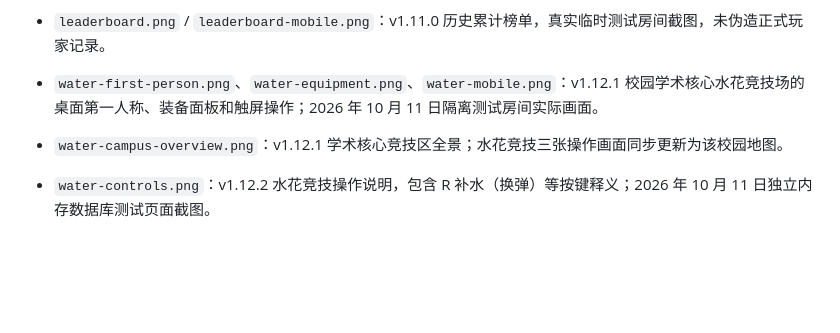
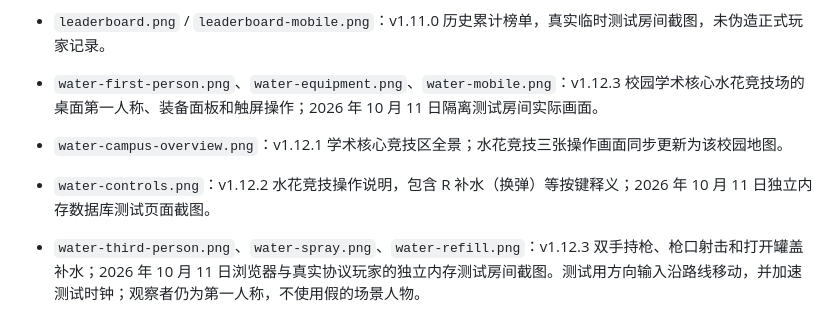
Before and after one commit to Westlake-AGI-Lab/westlake-campus-game, a Markdown page: docs/images/README.md, the part around the change. Rendered like a GitHub page; blank space fills up the shorter version.

```diff
--- a/docs/images/README.md
+++ b/docs/images/README.md
@@ -40,8 +40,10 @@
 
 - `leaderboard.png` / `leaderboard-mobile.png`：v1.11.0 历史累计榜单，真实临时测试房间截图，未伪造正式玩家记录。
 
-- `water-first-person.png`、`water-equipment.png`、`water-mobile.png`：v1.12.1 校园学术核心水花竞技场的桌面第一人称、装备面板和触屏操作；2026 年 10 月 11 日隔离测试房间实际画面。
+- `water-first-person.png`、`water-equipment.png`、`water-mobile.png`：v1.12.3 校园学术核心水花竞技场的桌面第一人称、装备面板和触屏操作；2026 年 10 月 11 日隔离测试房间实际画面。
 
 - `water-campus-overview.png`：v1.12.1 学术核心竞技区全景；水花竞技三张操作画面同步更新为该校园地图。
 
 - `water-controls.png`：v1.12.2 水花竞技操作说明，包含 R 补水（换弹）等按键释义；2026 年 10 月 11 日独立内存数据库测试页面截图。
+
+- `water-third-person.png`、`water-spray.png`、`water-refill.png`：v1.12.3 双手持枪、枪口射击和打开罐盖补水；2026 年 10 月 11 日浏览器与真实协议玩家的独立内存测试房间截图。测试用方向输入沿路线移动，并加速测试时钟；观察者仍为第一人称，不使用假的场景人物。
```
Also changed, not shown: README.md (+10 -2 lines), docs/water-mode.md (+22 -4 lines), docs/images/water-equipment.png, docs/images/water-first-person.png, docs/images/water-mobile.png, docs/images/water-refill.png (added), docs/images/water-spray.png (added), docs/images/water-third-person.png (added), 8 other files.
